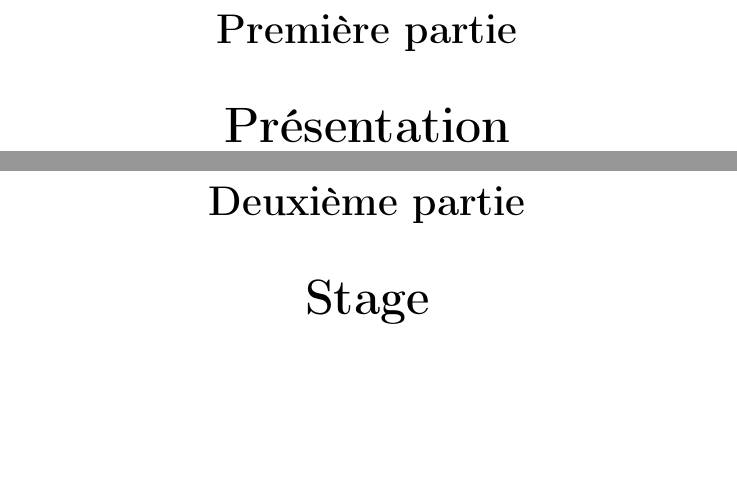
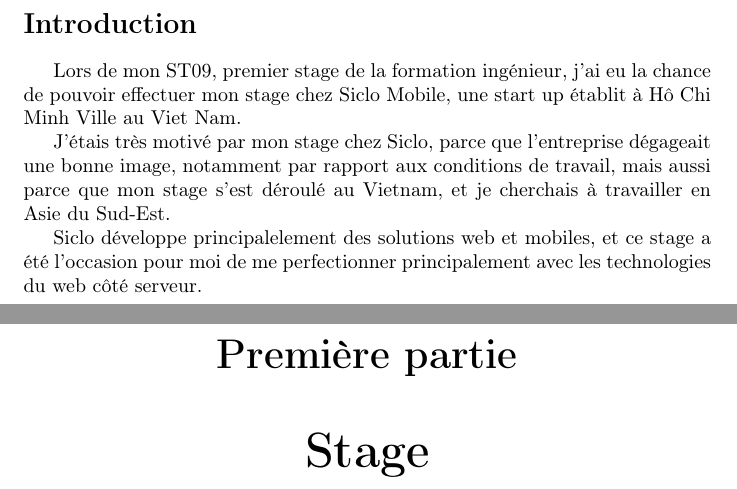
Before and after one commit to nyc4m/siclo-internship-report, a LaTeX document (rapport.tex, which reads introduction.tex): two parts of pages 3 and 4 of 5, joined at a grey line, cut at the place of the change, the shorter picture padded with empty space. Compiled offline with pdfLaTeX.

Commit message:
Add introduction

```diff
--- /dev/null
+++ b/introduction.tex
@@ -0,0 +1,13 @@
+\documentclass[main.tex]{subfiles}
+
+\begin{document}
+    \section*{Introduction}
+    Lors de mon ST09, premier stage de la formation ingénieur,
+    j'ai eu la chance de pouvoir effectuer mon stage chez Siclo Mobile,
+    une start up établit à Hô Chi Minh Ville au Viet Nam.
+
+    J'étais très motivé par mon stage chez Siclo, parce que l'entreprise dégageait une bonne image, notamment par rapport aux conditions de travail, mais aussi parce que mon stage s'est déroulé au Vietnam, et je cherchais à travailler en Asie du Sud-Est.
+
+    Siclo développe principalelement des solutions web et mobiles, et ce stage a été l'occasion pour moi de me perfectionner principalement avec les technologies du web côté serveur.
+
+\end{document}
--- a/rapport.tex
+++ b/rapport.tex
@@ -9,7 +9,8 @@
 \begin{document}
     \maketitle
     \tableofcontents
-    \part{Présentation}
+    \pagebreak
+    \subfile{./introduction.tex}
     \part{Stage}
     \part{Conclusion}
 \end{document}
```
